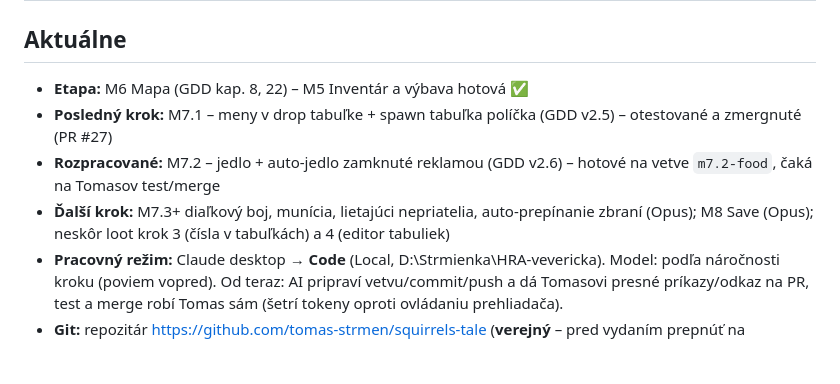
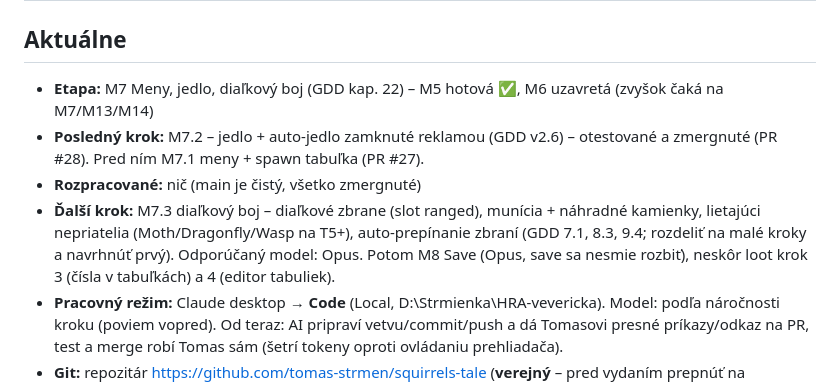
Before and after one commit to tomas-strmen/squirrels-tale, a Markdown page: PROGRESS.md, the part around the change. GitHub-like rendering; blank space fills up the shorter version.

Commit message:
Docs: PROGRESS - M7.2 merged, next M7.3
Co-Authored-By: Claude Sonnet 5.5 <noreply@anthropic.com>

```diff
--- a/PROGRESS.md
+++ b/PROGRESS.md
@@ -1,10 +1,10 @@
 # PROGRESS – stav vývoja
 
 ## Aktuálne
-- **Etapa:** M6 Mapa (GDD kap. 8, 22) – M5 Inventár a výbava hotová ✅
-- **Posledný krok:** M7.1 – meny v drop tabuľke + spawn tabuľka políčka (GDD v2.5) – otestované a zmergnuté (PR #27)
-- **Rozpracované:** M7.2 – jedlo + auto-jedlo zamknuté reklamou (GDD v2.6) – hotové na vetve `m7.2-food`, čaká na Tomasov test/merge
-- **Ďalší krok:** M7.3+ diaľkový boj, munícia, lietajúci nepriatelia, auto-prepínanie zbraní (Opus); M8 Save (Opus); neskôr loot krok 3 (čísla v tabuľkách) a 4 (editor tabuliek)
+- **Etapa:** M7 Meny, jedlo, diaľkový boj (GDD kap. 22) – M5 hotová ✅, M6 uzavretá (zvyšok čaká na M7/M13/M14)
+- **Posledný krok:** M7.2 – jedlo + auto-jedlo zamknuté reklamou (GDD v2.6) – otestované a zmergnuté (PR #28). Pred ním M7.1 meny + spawn tabuľka (PR #27).
+- **Rozpracované:** nič (main je čistý, všetko zmergnuté)
+- **Ďalší krok:** M7.3 diaľkový boj – diaľkové zbrane (slot ranged), munícia + náhradné kamienky, lietajúci nepriatelia (Moth/Dragonfly/Wasp na T5+), auto-prepínanie zbraní (GDD 7.1, 8.3, 9.4; rozdeliť na malé kroky a navrhnúť prvý). Odporúčaný model: Opus. Potom M8 Save (Opus, save sa nesmie rozbiť), neskôr loot krok 3 (čísla v tabuľkách) a 4 (editor tabuliek).
 - **Pracovný režim:** Claude desktop → **Code** (Local, D:\Strmienka\HRA-vevericka). Model: podľa náročnosti kroku (poviem vopred). Od teraz: AI pripraví vetvu/commit/push a dá Tomasovi presné príkazy/odkaz na PR, test a merge robí Tomas sám (šetrí tokeny oproti ovládaniu prehliadača).
 - **Git:** repozitár https://github.com/tomas-strmen/squirrels-tale (**verejný** – pred vydaním prepnúť na súkromný, GDD/ROADMAP etapa 6–7), vetva `main`, autor Tomas Strmen `<174743142+tomas-strmen@users.noreply.github.com>`. GitHub účet: **tomas-strmen** (súkromný, e-mail skrytý, blokovanie pushov s e-mailom zapnuté). CI (GitHub Actions) beží pri každom pushi/PR a je zelené. Od M0.3 zmeny cez Pull Request.
 - **Hra online:** https://tomas-strmen.github.io/squirrels-tale/ – automaticky sa aktualizuje po každom merge do `main`.
```
